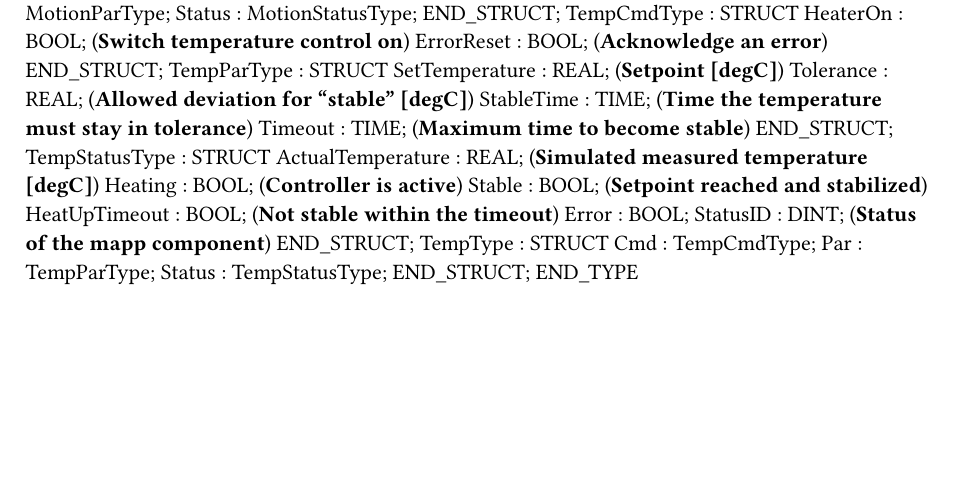
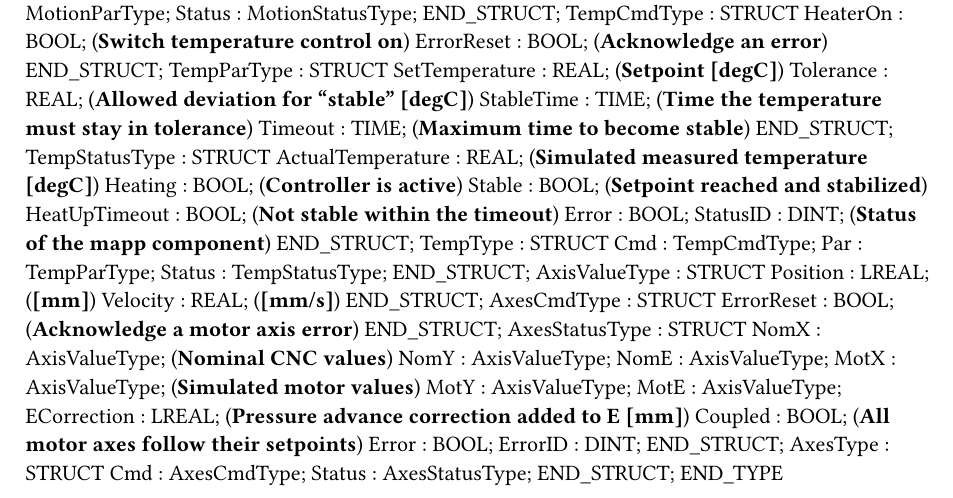
Before and after one commit to AlijaSijamija/reoboze-project, a Typst document (Logical/Global.typ): part of the page, cut so that both start at the same text, the shorter picture padded with empty space. Compiled offline with Typst 0.15.

Commit message:
Add simulated motor axes coupled to the nominal CNC axes

```diff
--- a/Logical/Global.typ
+++ b/Logical/Global.typ
@@ -56,4 +56,27 @@ TYPE
 		Par : TempParType;
 		Status : TempStatusType;
 	END_STRUCT;
+	AxisValueType : 	STRUCT
+		Position : LREAL; (*[mm]*)
+		Velocity : REAL; (*[mm/s]*)
+	END_STRUCT;
+	AxesCmdType : 	STRUCT
+		ErrorReset : BOOL; (*Acknowledge a motor axis error*)
+	END_STRUCT;
+	AxesStatusType : 	STRUCT
+		NomX : AxisValueType; (*Nominal CNC values*)
+		NomY : AxisValueType;
+		NomE : AxisValueType;
+		MotX : AxisValueType; (*Simulated motor values*)
+		MotY : AxisValueType;
+		MotE : AxisValueType;
+		ECorrection : LREAL; (*Pressure advance correction added to E [mm]*)
+		Coupled : BOOL; (*All motor axes follow their setpoints*)
+		Error : BOOL;
+		ErrorID : DINT;
+	END_STRUCT;
+	AxesType : 	STRUCT
+		Cmd : AxesCmdType;
+		Status : AxesStatusType;
+	END_STRUCT;
 END_TYPE
```
Also changed, not shown: Logical/AxisCoupling/Types.typ (added, +12 -0 lines), 8 other files.
